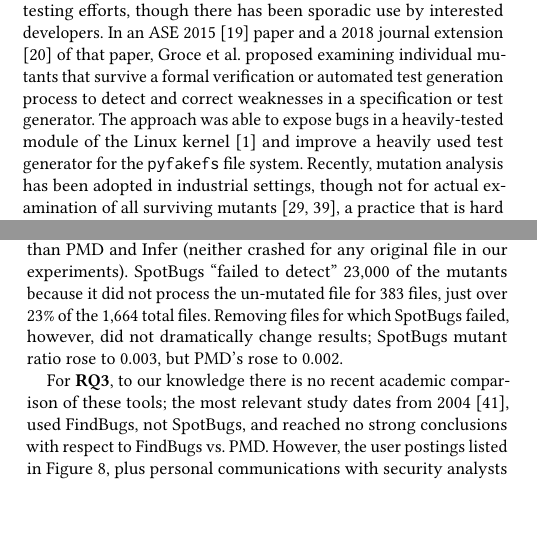
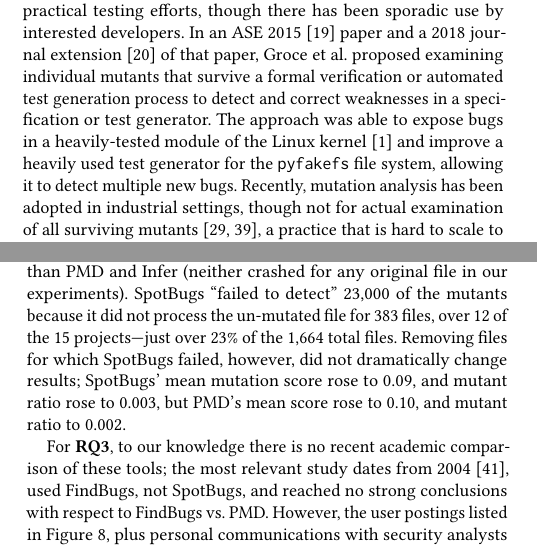
Before and after one commit to agroce/staticmutantpaper, a LaTeX paper (staticmutate.tex, which reads experiments.tex, introduction.tex): two parts of the columns of pages 1 and 8 of 11, joined at a grey line, cut so that both start at the same text, the shorter picture padded with empty space. Compiled offline with pdfLaTeX.

Commit message:
Mention real pyfakefs bugs

```diff
--- a/experiments.tex
+++ b/experiments.tex
@@ -208,7 +208,7 @@ Infer on the other hand, is only able to detect two mutants, but these are uniqu
 
 {\bf RQ2} is also answered in the affirmative.  While the raw kills for SpotBugs are not as good as for PMD, it produced fewer findings, giving it a mutant ratio approximately twice that of PMD.
 
-We note that SpotBugs crashed for many more Java programs than PMD and Infer (neither crashed for any original file in our experiments).  SpotBugs ``failed to detect'' 23,000 of the mutants because it did not process the un-mutated file for 383 files, just over 23\% of the 1,664 total files.  Removing files for which SpotBugs failed, however, did not dramatically change results; SpotBugs mutant ratio rose to 0.003, but PMD's rose to 0.002.
+We note that SpotBugs crashed for many more Java programs than PMD and Infer (neither crashed for any original file in our experiments).  SpotBugs ``failed to detect'' 23,000 of the mutants because it did not process the un-mutated file for 383 files, over 12 of the 15 projects---just over 23\% of the 1,664 total files.  Removing files for which SpotBugs failed, however, did not dramatically change results; SpotBugs' mean mutation score rose to 0.09, and mutant ratio rose to 0.003, but PMD's mean score rose to 0.10, and mutant ratio to 0.002.
 
 \begin{figure}
   {\scriptsize
--- a/introduction.tex
+++ b/introduction.tex
@@ -7,7 +7,7 @@ Users of static analysis tools often wonder which of multiple tools available fo
 Differential testing \cite{Differential,ICSEDiff} is a popular approach to comparing multiple software systems offering similar functionality, but the wide divergence of possible trade-offs, analysis focuses, and the prevalence of false positives in almost all analysis results makes na\"ive differential testing not applicable to static analysis tools \cite{regehrRandom}.
 
 Mutation testing \cite{jia2011analysis,demillo1978hints,budd1980theoretical} (or mutation analysis, the term we will use in this work, for reasons that will become clear) uses small syntactic changes to a program to introduce synthetic ``faults,'' under the assumption that if the original version of a program is (mostly) correct, most small changes will therefore introduce a fault.  For the most part, mutation analysis has been used to evaluate test suites by computing a score (the ratio of mutants the suite detects, or ``kills'').  Most such use has been in research efforts, rather than practical testing efforts, though there has been sporadic use by interested developers.
-In an ASE 2015 \cite{groce2015verified} paper and a 2018 journal extension \cite{groce2018verified} of that paper, Groce et al. proposed examining individual mutants that survive a formal verification or automated test generation process to detect and correct weaknesses in a specification or test generator.  The approach was able to expose bugs in a heavily-tested module of the Linux kernel \cite{mutKernel} and improve a heavily used test generator for the {\tt pyfakefs} file system.  Recently, mutation analysis has been adopted in industrial settings, though not for actual examination of all surviving mutants \cite{MutGoogle,ivankovic2018industrial}, a practice that is hard to scale to large code bodies.
+In an ASE 2015 \cite{groce2015verified} paper and a 2018 journal extension \cite{groce2018verified} of that paper, Groce et al. proposed examining individual mutants that survive a formal verification or automated test generation process to detect and correct weaknesses in a specification or test generator.  The approach was able to expose bugs in a heavily-tested module of the Linux kernel \cite{mutKernel} and improve a heavily used test generator for the {\tt pyfakefs} file system, allowing it to detect multiple new bugs.  Recently, mutation analysis has been adopted in industrial settings, though not for actual examination of all surviving mutants \cite{MutGoogle,ivankovic2018industrial}, a practice that is hard to scale to large code bodies.
 
 Combining a differential approach (not differential \emph{testing}, precisely, in that individual differences are not always worth inspecting) and mutation analysis, however, offers a novel way to compare static analysis tools, one useful to users wishing to select a good tool or set of tools, researchers interested in, e.g., the impact of precision/soundness trade-offs or different intermediate languages, and developers of static analysis tools hoping to improve their tools by systematic examination of code changes that are likely fault-inducing but not detected.
 
```
